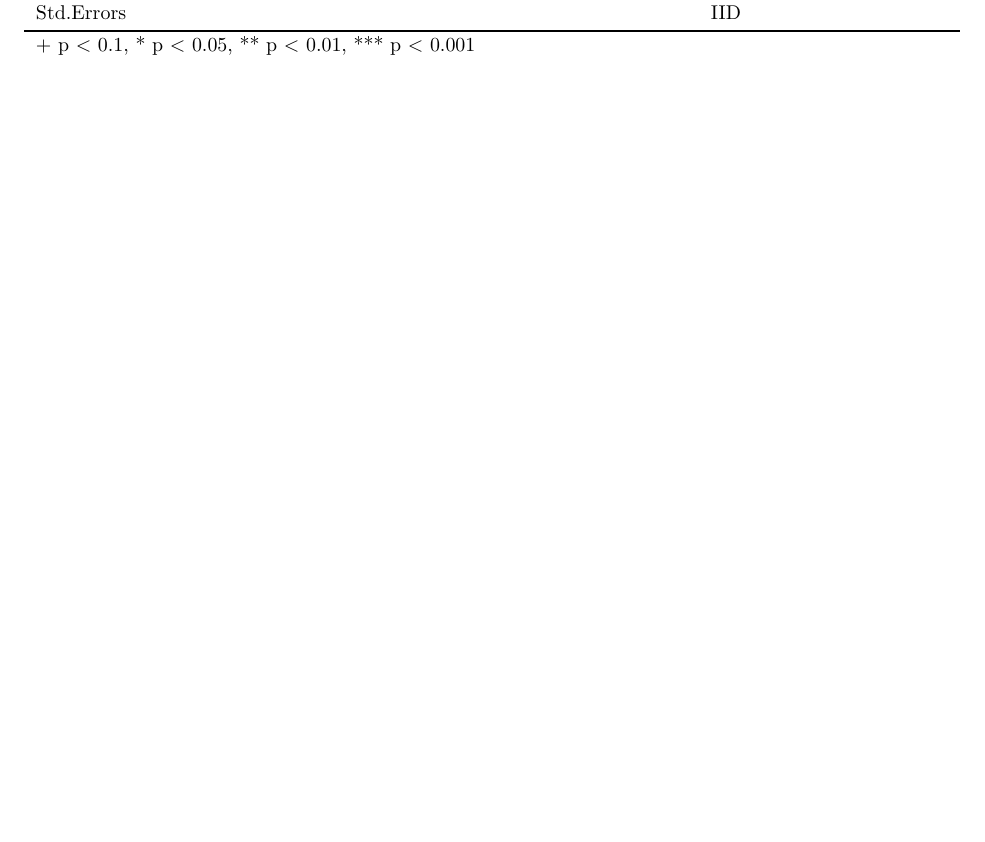
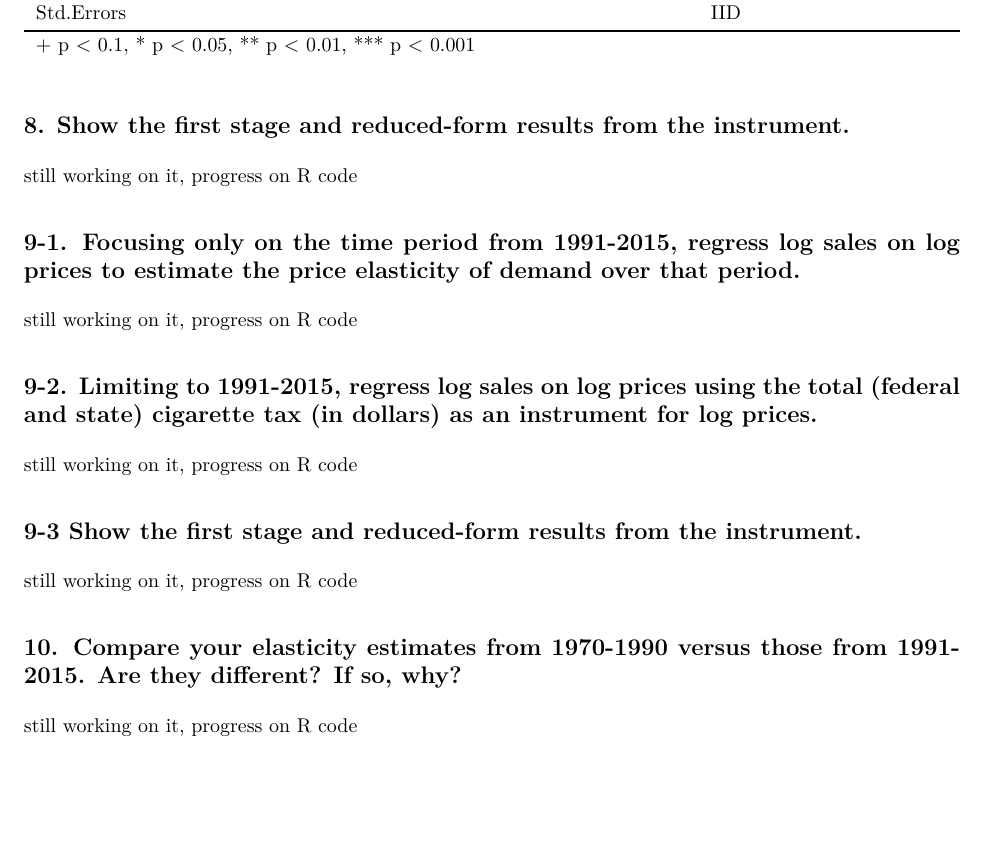
Before and after one commit to jbae0517/homework3, an R Markdown document (bae-j-hwk-3-2.Rmd): part of page 5 of 5, cut so that both start at the same text, the shorter picture padded with empty space. The pictures show the output file bae-j-hwk-3-2.pdf that the author committed with the source.

Commit message:
second draft

````diff
--- a/bae-j-hwk-3-2.Rmd
+++ b/bae-j-hwk-3-2.Rmd
@@ -93,3 +93,24 @@ modelsummary(
   title = "Log-Log Regression of Sales and Prices Using Total Cigarette Tax as an Instrument for Log Prices (1970-1990)") %>%
   kable_styling(latex_options = c("hold_position"), full_width =TRUE, position = "center")
 ```
+
+## 8. Show the first stage and reduced-form results from the instrument.
+
+still working on it, progress on R code
+
+
+## 9-1. Focusing only on the time period from 1991-2015, regress log sales on log prices to estimate the price elasticity of demand over that period.
+
+still working on it, progress on R code
+
+## 9-2. Limiting to 1991-2015, regress log sales on log prices using the total (federal and state) cigarette tax (in dollars) as an instrument for log prices.
+
+still working on it, progress on R code
+
+## 9-3 Show the first stage and reduced-form results from the instrument.
+
+still working on it, progress on R code
+
+## 10. Compare your elasticity estimates from 1970-1990 versus those from 1991-2015. Are they different? If so, why?
+
+still working on it, progress on R code
````
Also changed, not shown: bae-j-hwk-3-2.pdf.
